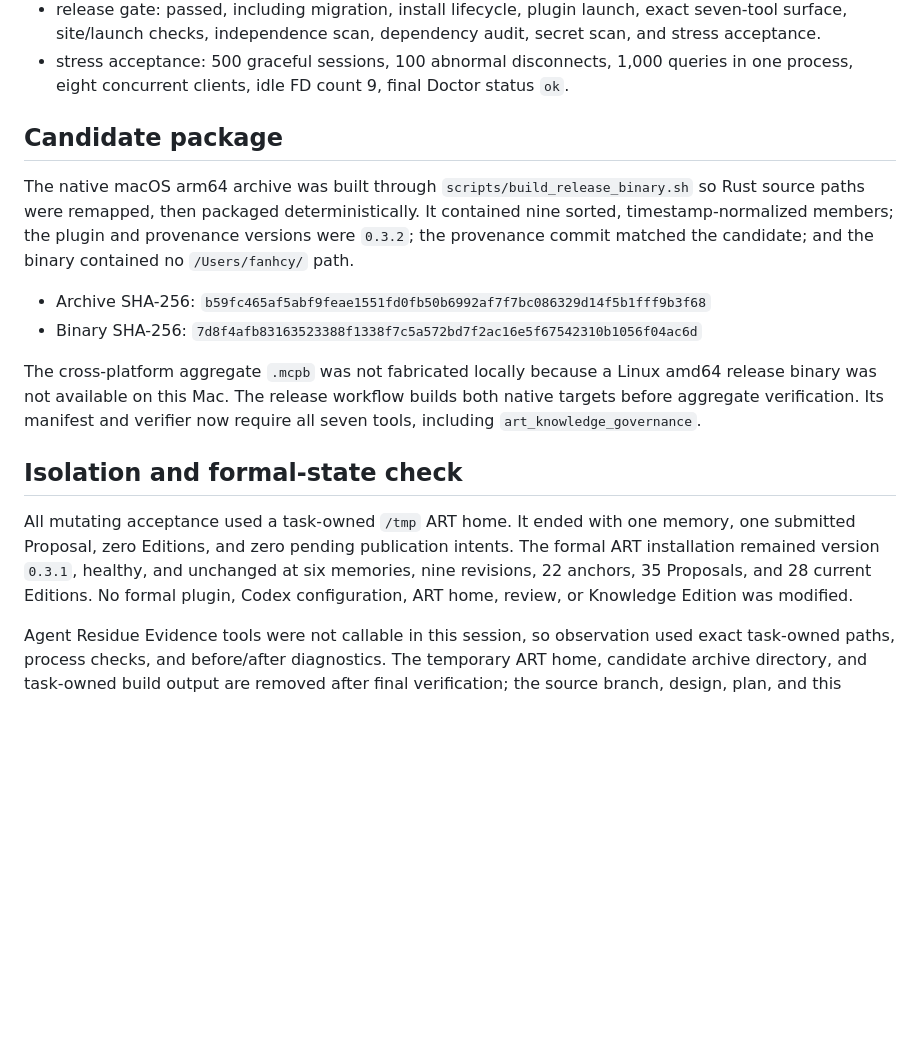
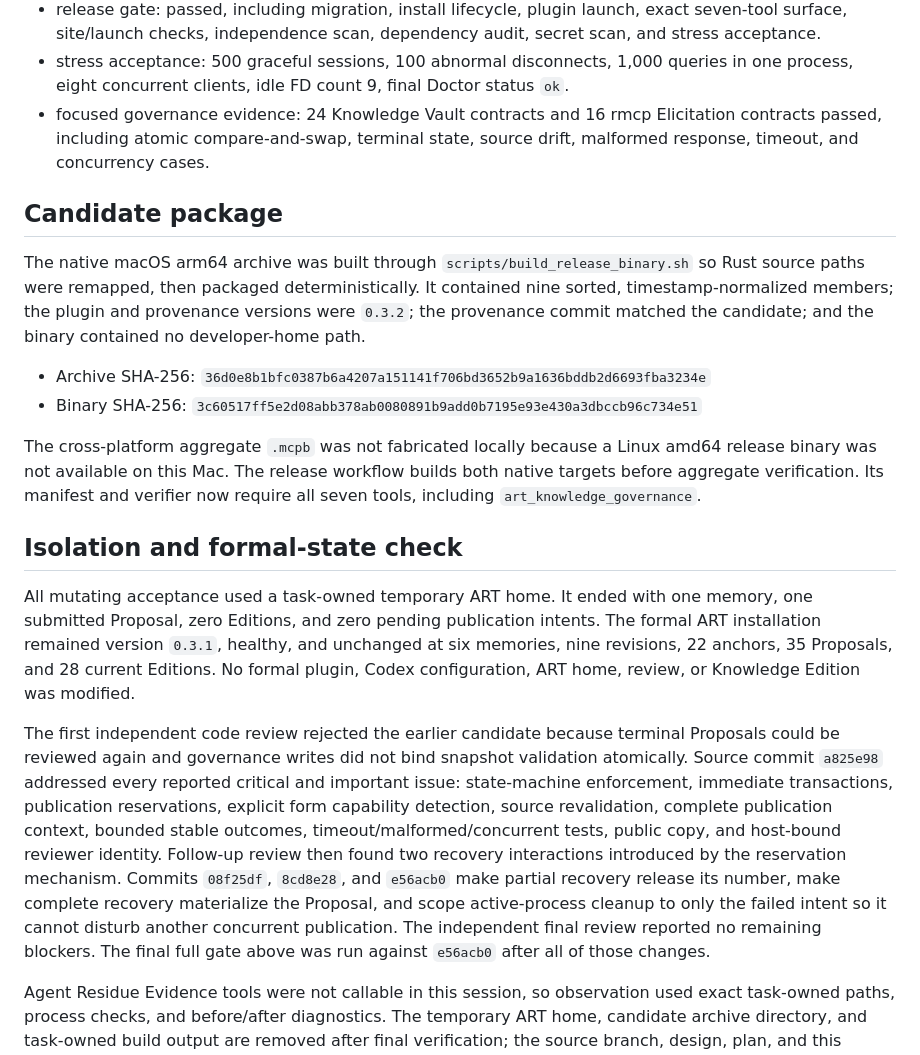
Before and after one commit to fantasyce/agent-recall-trail, a Markdown page: docs/artifacts/art-0.3.2-elicitation-acceptance-2026-09-06.md, the part around one of its changes. Rendered like a GitHub page; blank space fills up the shorter version.

```diff
--- a/docs/artifacts/art-0.3.2-elicitation-acceptance-2026-09-06.md
+++ b/docs/artifacts/art-0.3.2-elicitation-acceptance-2026-09-06.md
@@ -74,6 +89,9 @@ ART state.
 - stress acceptance: 500 graceful sessions, 100 abnormal disconnects, 1,000
   queries in one process, eight concurrent clients, idle FD count 9, final
   Doctor status `ok`.
+- focused governance evidence: 24 Knowledge Vault contracts and 16 rmcp
+  Elicitation contracts passed, including atomic compare-and-swap, terminal
+  state, source drift, malformed response, timeout, and concurrency cases.
 
 ## Candidate package
 
@@ -81,12 +99,12 @@ The native macOS arm64 archive was built through
 `scripts/build_release_binary.sh` so Rust source paths were remapped, then
 packaged deterministically. It contained nine sorted, timestamp-normalized
 members; the plugin and provenance versions were `0.3.2`; the provenance commit
-matched the candidate; and the binary contained no `/Users/fanhcy/` path.
+matched the candidate; and the binary contained no developer-home path.
 
 - Archive SHA-256:
-  `b59fc465af5abf9feae1551fd0fb50b6992af7f7bc086329d14f5b1fff9b3f68`
+  `36d0e8b1bfc0387b6a4207a151141f706bd3652b9a1636bddb2d6693fba3234e`
 - Binary SHA-256:
-  `7d8f4afb83163523388f1338f7c5a572bd7f2ac16e5f67542310b1056f04ac6d`
+  `3c60517ff5e2d08abb378ab0080891b9add0b7195e93e430a3dbccb96c734e51`
 
 The cross-platform aggregate `.mcpb` was not fabricated locally because a
 Linux amd64 release binary was not available on this Mac. The release workflow
@@ -95,12 +113,27 @@ verifier now require all seven tools, including `art_knowledge_governance`.
 
 ## Isolation and formal-state check
 
-All mutating acceptance used a task-owned `/tmp` ART home. It ended with one
+All mutating acceptance used a task-owned temporary ART home. It ended with one
 memory, one submitted Proposal, zero Editions, and zero pending publication
 intents. The formal ART installation remained version `0.3.1`, healthy, and
 unchanged at six memories, nine revisions, 22 anchors, 35 Proposals, and 28
 current Editions. No formal plugin, Codex configuration, ART home, review, or
 Knowledge Edition was modified.
+
+The first independent code review rejected the earlier candidate because
+terminal Proposals could be reviewed again and governance writes did not bind
+snapshot validation atomically. Source commit `a825e98` addressed every
+reported critical and important issue: state-machine enforcement, immediate
+transactions, publication reservations, explicit form capability detection,
+source revalidation, complete publication context, bounded stable outcomes,
+timeout/malformed/concurrent tests, public copy, and host-bound reviewer
+identity. Follow-up review then found two recovery interactions introduced by
+the reservation mechanism. Commits `08f25df`, `8cd8e28`, and `e56acb0` make
+partial recovery release its number, make complete recovery materialize the
+Proposal, and scope active-process cleanup to only the failed intent so it
+cannot disturb another concurrent publication. The independent final review
+reported no remaining blockers. The final full gate above was run against
+`e56acb0` after all of those changes.
 
 Agent Residue Evidence tools were not callable in this session, so observation
 used exact task-owned paths, process checks, and before/after diagnostics. The
```
Also changed, not shown: other parts of docs/artifacts/art-0.3.2-elicitation-acceptance-2026-09-06.md (+24 -9 lines).
